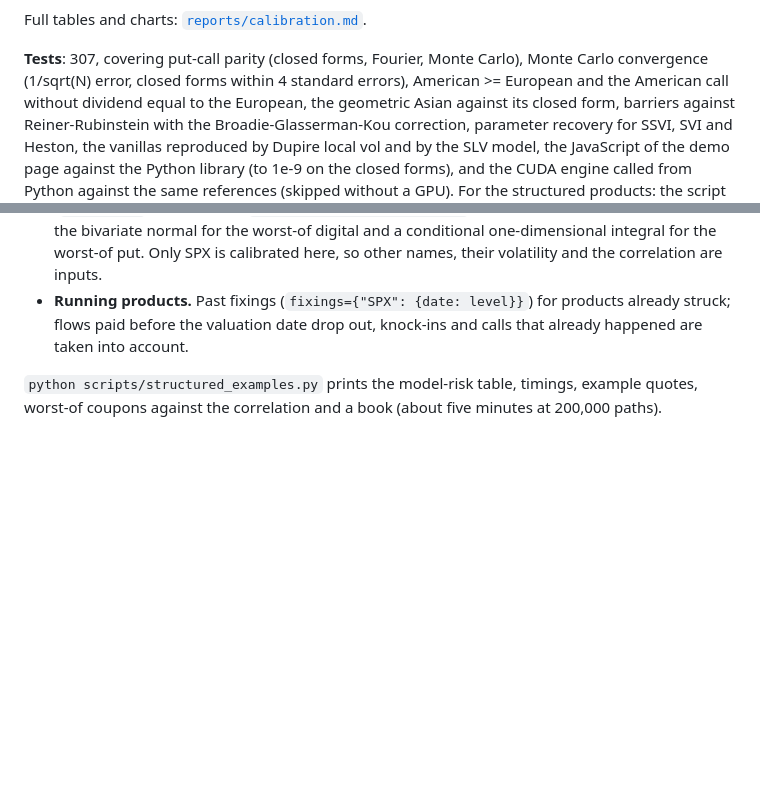
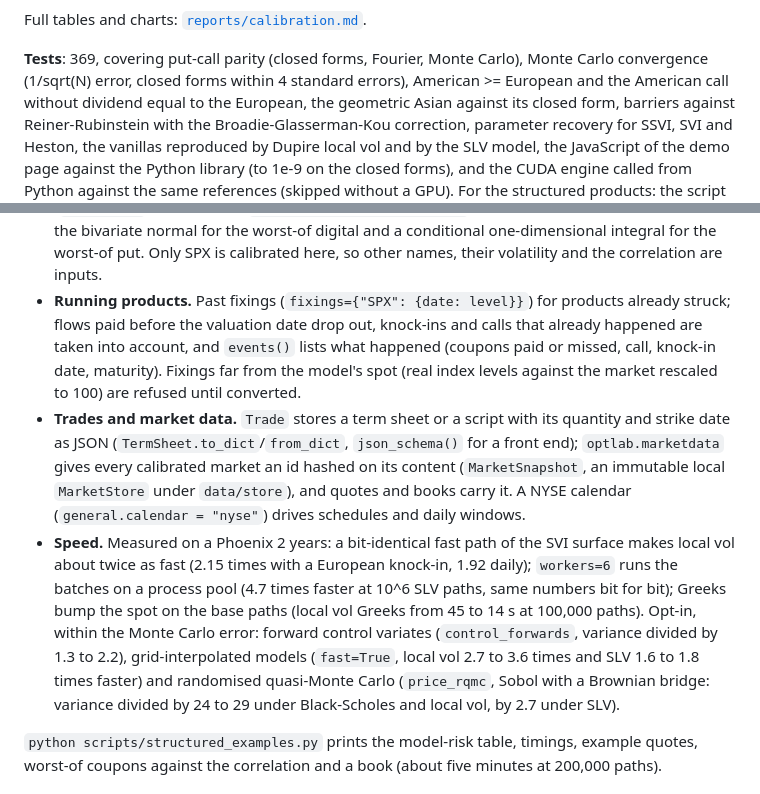
Before and after one commit to Luca-CS/option-pricing-lab, a Markdown page: README.md, 2 parts joined by grey strips. GitHub-like rendering; blank space fills up the shorter version.

Commit message:
Docs: trades, market snapshots, NYSE calendar, lifecycle and the speed options

```diff
--- a/README.md
+++ b/README.md
@@ -45,7 +45,7 @@ v0 0.0250 (true 0.0250), kappa 1.801 (1.8), theta 0.0398 (0.04), xi 0.748 (0.75)
 
 Full tables and charts: [`reports/calibration.md`](reports/calibration.md).
 
-**Tests**: 307, covering put-call parity (closed forms, Fourier, Monte Carlo), Monte Carlo convergence
+**Tests**: 369, covering put-call parity (closed forms, Fourier, Monte Carlo), Monte Carlo convergence
 (1/sqrt(N) error, closed forms within 4 standard errors), American >= European and the American call
 without dividend equal to the European, the geometric Asian against its closed form, barriers against
 Reiner-Rubinstein with the Broadie-Glasserman-Kou correction, parameter recovery for SSVI, SVI and
@@ -126,7 +126,20 @@ Beyond single products:
   worst-of digital and a conditional one-dimensional integral for the worst-of put. Only SPX is calibrated
   here, so other names, their volatility and the correlation are inputs.
 - **Running products.** Past fixings (`fixings={"SPX": {date: level}}`) for products already struck; flows paid
-  before the valuation date drop out, knock-ins and calls that already happened are taken into account.
+  before the valuation date drop out, knock-ins and calls that already happened are taken into account, and
+  `events()` lists what happened (coupons paid or missed, call, knock-in date, maturity). Fixings far from the
+  model's spot (real index levels against the market rescaled to 100) are refused until converted.
+- **Trades and market data.** `Trade` stores a term sheet or a script with its quantity and strike date as JSON
+  (`TermSheet.to_dict`/`from_dict`, `json_schema()` for a front end); `optlab.marketdata` gives every calibrated
+  market an id hashed on its content (`MarketSnapshot`, an immutable local `MarketStore` under `data/store`), and
+  quotes and books carry it. A NYSE calendar (`general.calendar = "nyse"`) drives schedules and daily windows.
+- **Speed.** Measured on a Phoenix 2 years: a bit-identical fast path of the SVI surface makes local vol about twice
+  as fast (2.15 times with a European knock-in, 1.92 daily); `workers=6` runs the batches on a process pool (4.7
+  times faster at 10^6 SLV paths, same numbers bit for bit); Greeks bump the spot on the base paths (local vol
+  Greeks from 45 to 14 s at 100,000 paths). Opt-in, within the Monte Carlo error: forward control variates
+  (`control_forwards`, variance divided by 1.3 to 2.2), grid-interpolated models (`fast=True`, local vol 2.7 to 3.6
+  times and SLV 1.6 to 1.8 times faster) and randomised quasi-Monte Carlo (`price_rqmc`, Sobol with a Brownian
+  bridge: variance divided by 24 to 29 under Black-Scholes and local vol, by 2.7 under SLV).
 
 `python scripts/structured_examples.py` prints the model-risk table, timings, example quotes, worst-of coupons
 against the correlation and a book (about five minutes at 200,000 paths).
```
Also changed, not shown: CLAUDE.md (+6 -0 lines).
